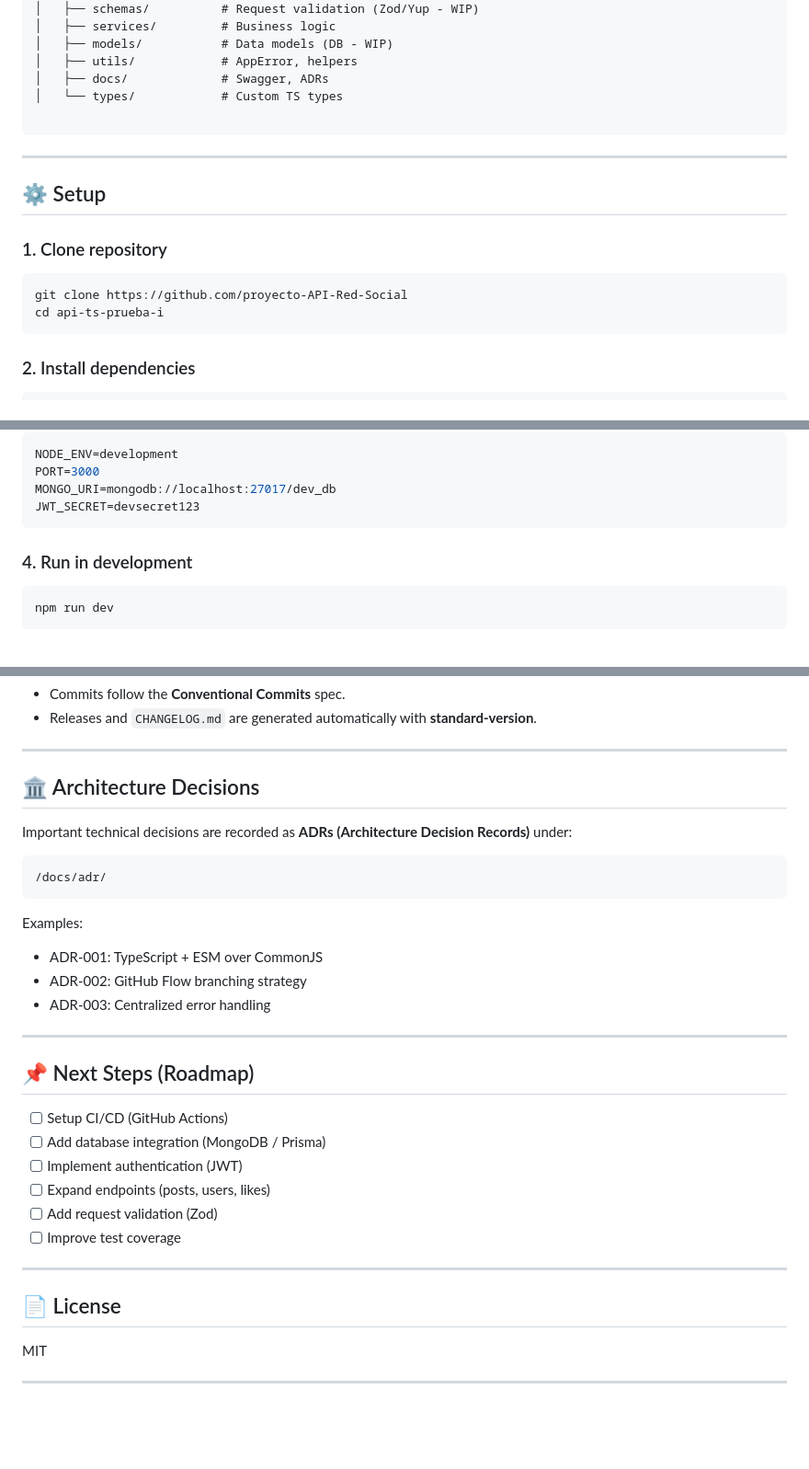
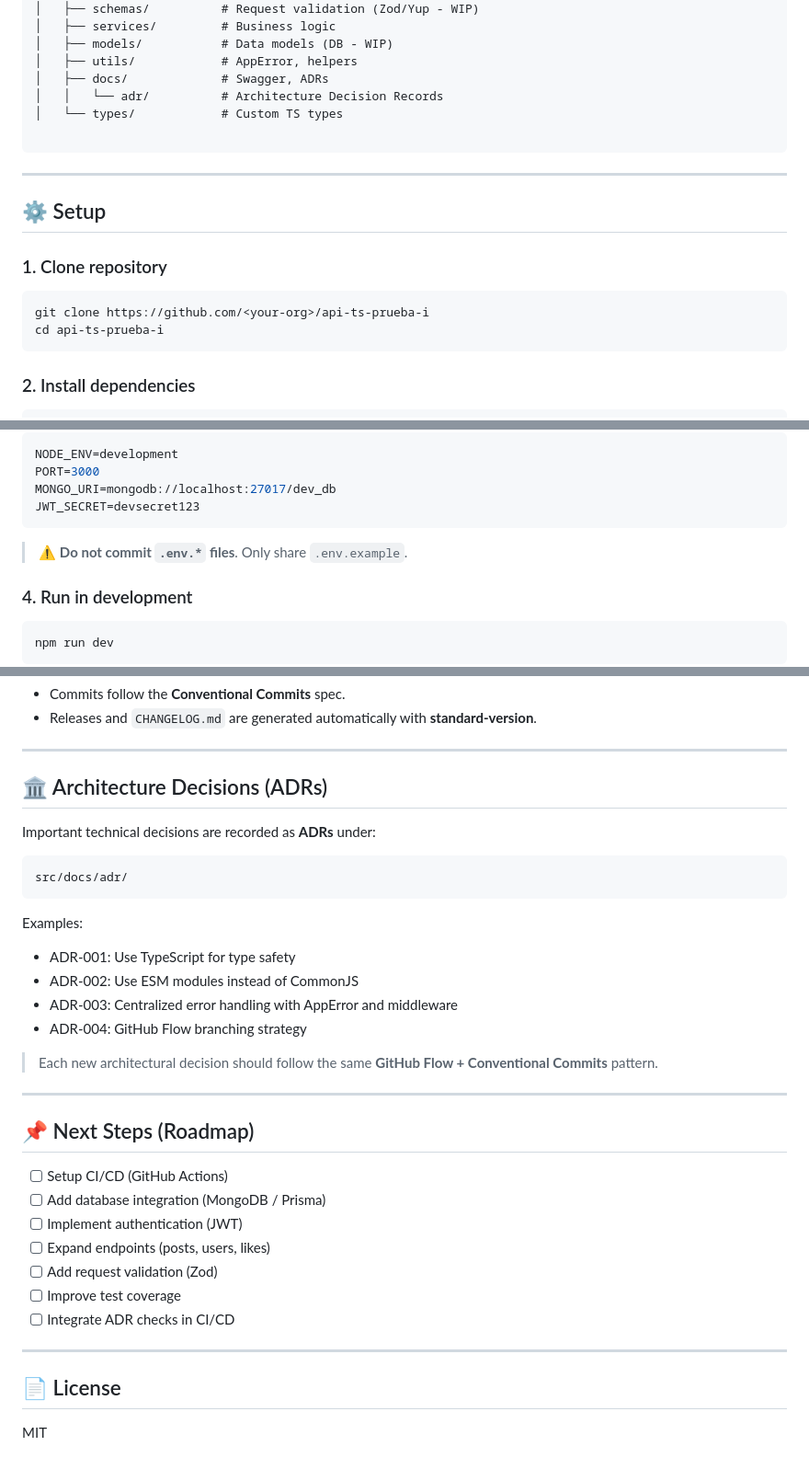
Before and after one commit to apiproject-red-social/proyecto-API-Red-Social, a Markdown page: README.md, 3 parts joined by grey strips. Shown at 92% size. GitHub-like rendering; blank space fills up the shorter version.

Commit message:
docs(readme): update README with ADRs, GitHub Flow, ESM & tsx setup

`````diff
--- a/README.md
+++ b/README.md
@@ -50,6 +50,7 @@ Built with **TypeScript**, **Express**, and following **clean, modular architect
 │   ├── models/           # Data models (DB - WIP)
 │   ├── utils/            # AppError, helpers
 │   ├── docs/             # Swagger, ADRs
+│   │   └── adr/          # Architecture Decision Records
 │   └── types/            # Custom TS types
 
 ````
@@ -60,7 +61,7 @@ Built with **TypeScript**, **Express**, and following **clean, modular architect
 
 ### 1. Clone repository
 ```bash
-git clone https://github.com/proyecto-API-Red-Social
+git clone https://github.com/<your-org>/api-ts-prueba-i
 cd api-ts-prueba-i
 ````
 
@@ -86,6 +87,8 @@ PORT=3000
 MONGO_URI=mongodb://localhost:27017/dev_db
 JWT_SECRET=devsecret123
 ```
+
+> ⚠️ **Do not commit `.env.*` files**. Only share `.env.example`.
 
 ### 4. Run in development
 
@@ -154,19 +158,22 @@ This project follows **GitHub Flow**:
 
 ---
 
-## 🏛️ Architecture Decisions
+## 🏛️ Architecture Decisions (ADRs)
 
-Important technical decisions are recorded as **ADRs (Architecture Decision Records)** under:
+Important technical decisions are recorded as **ADRs** under:
 
 ```
-/docs/adr/
+src/docs/adr/
 ```
 
 Examples:
 
-* ADR-001: TypeScript + ESM over CommonJS
-* ADR-002: GitHub Flow branching strategy
-* ADR-003: Centralized error handling
+* ADR-001: Use TypeScript for type safety
+* ADR-002: Use ESM modules instead of CommonJS
+* ADR-003: Centralized error handling with AppError and middleware
+* ADR-004: GitHub Flow branching strategy
+
+> Each new architectural decision should follow the same **GitHub Flow + Conventional Commits** pattern.
 
 ---
 
@@ -178,11 +185,10 @@ Examples:
 * [ ] Expand endpoints (posts, users, likes)
 * [ ] Add request validation (Zod)
 * [ ] Improve test coverage
+* [ ] Integrate ADR checks in CI/CD
 
 ---
 
 ## 📄 License
 
 MIT
-
----
`````
Also changed, not shown: other parts of README.md (+1 -0 lines).
